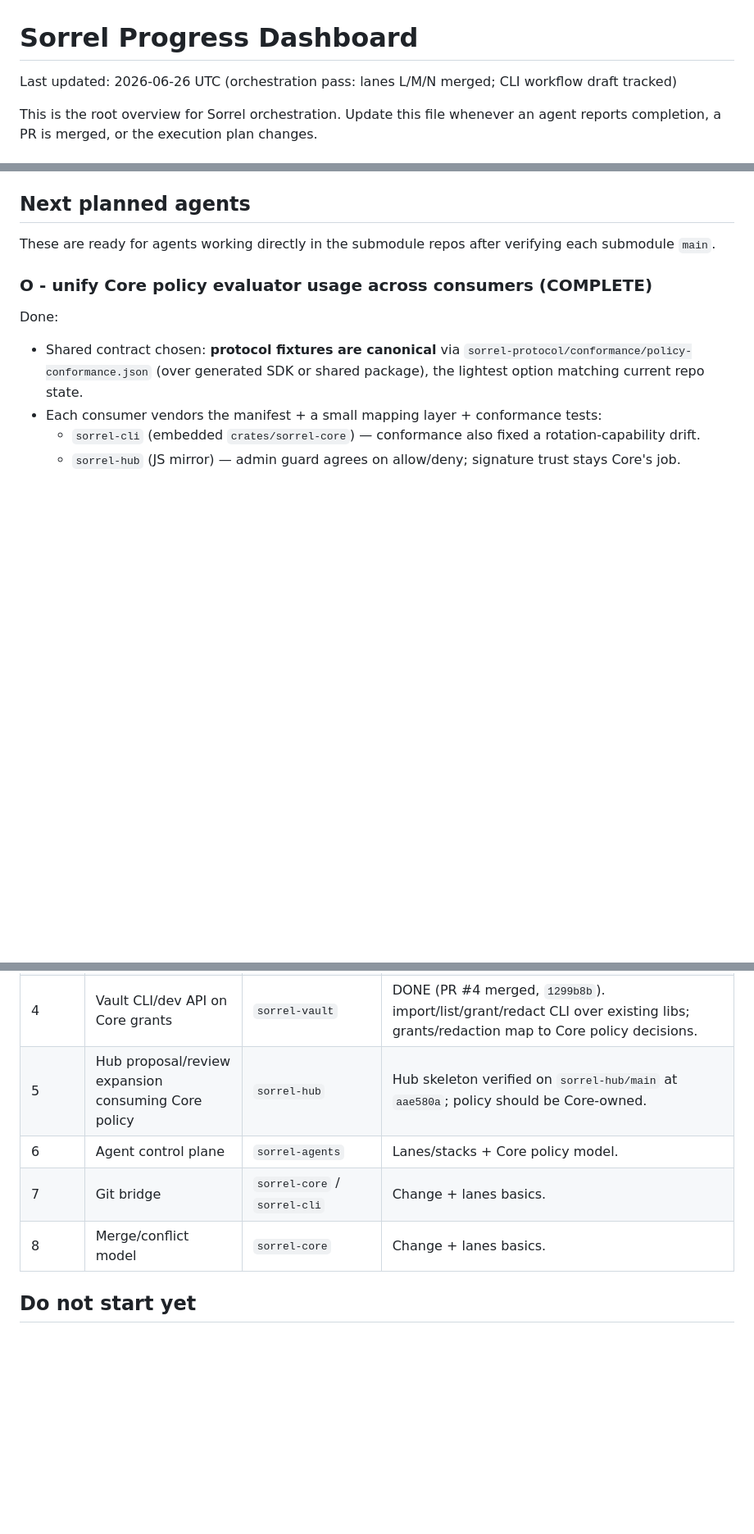
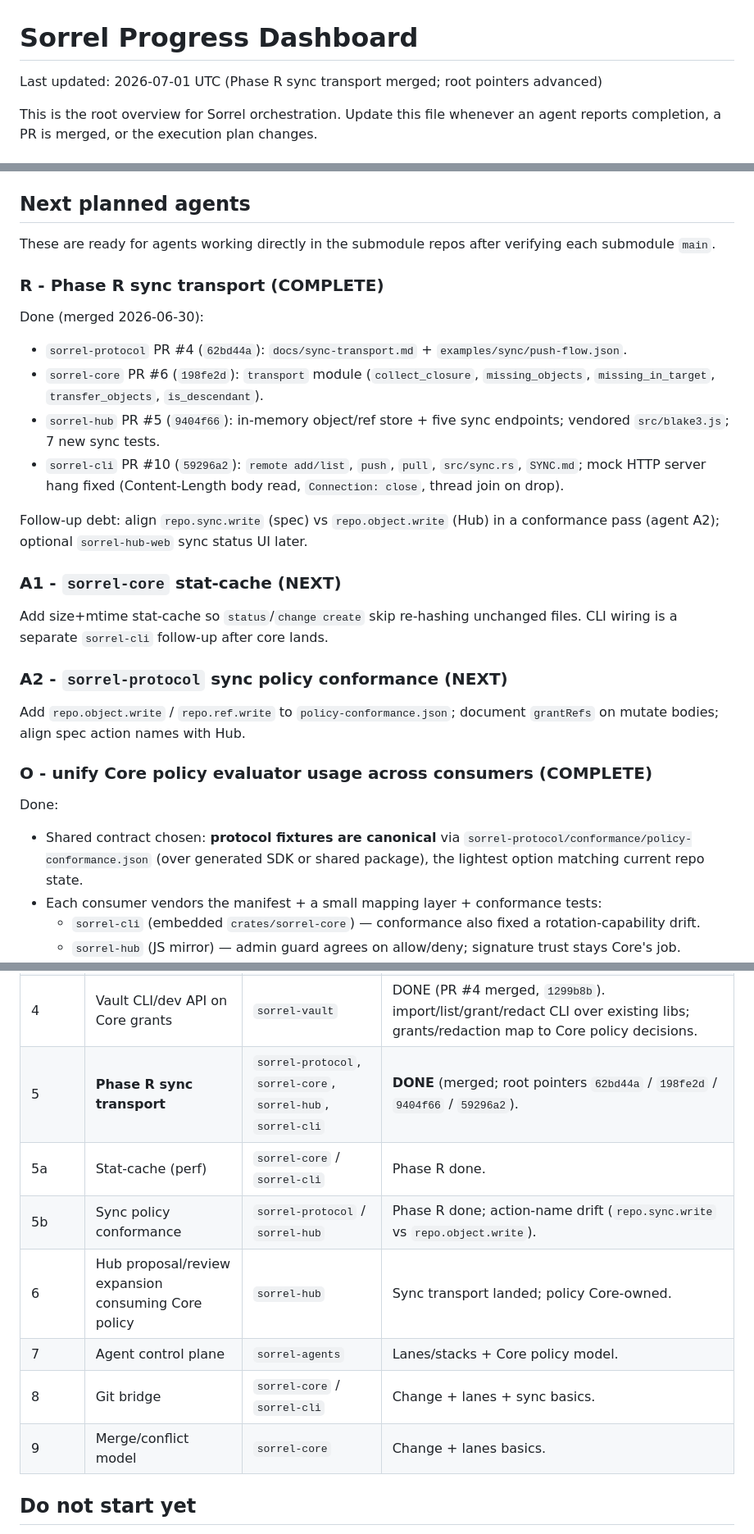
Before and after one commit to MGRAFF2006/sorrel, a Markdown page: SORREL_PROGRESS.md, 3 parts joined by grey strips. Shown at 82% size. Drawn GitHub-style; blank space fills up the shorter version.

Commit message:
Advance submodule pointers: Phase R sync transport complete.
Point protocol, core, hub, and cli at merged Phase R main commits and
update SORREL_PROGRESS.md with sync transport status and next agents.

```diff
--- a/SORREL_PROGRESS.md
+++ b/SORREL_PROGRESS.md
@@ -1,6 +1,6 @@
 # Sorrel Progress Dashboard
 
-Last updated: 2026-06-26 UTC (orchestration pass: lanes L/M/N merged; CLI workflow draft tracked)
+Last updated: 2026-07-01 UTC (Phase R sync transport merged; root pointers advanced)
 
 This is the root overview for Sorrel orchestration. Update this file whenever an agent reports completion, a PR is merged, or the execution plan changes.
 
@@ -71,6 +71,25 @@ When an active agent reports completion, verify and record:
 ## Next planned agents
 
 These are ready for agents working directly in the submodule repos after verifying each submodule `main`.
+
+### R - Phase R sync transport (COMPLETE)
+
+Done (merged 2026-06-30):
+
+- `sorrel-protocol` PR #4 (`62bd44a`): `docs/sync-transport.md` + `examples/sync/push-flow.json`.
+- `sorrel-core` PR #6 (`198fe2d`): `transport` module (`collect_closure`, `missing_objects`, `missing_in_target`, `transfer_objects`, `is_descendant`).
+- `sorrel-hub` PR #5 (`9404f66`): in-memory object/ref store + five sync endpoints; vendored `src/blake3.js`; 7 new sync tests.
+- `sorrel-cli` PR #10 (`59296a2`): `remote add/list`, `push`, `pull`, `src/sync.rs`, `SYNC.md`; mock HTTP server hang fixed (Content-Length body read, `Connection: close`, thread join on drop).
+
+Follow-up debt: align `repo.sync.write` (spec) vs `repo.object.write` (Hub) in a conformance pass (agent A2); optional `sorrel-hub-web` sync status UI later.
+
+### A1 - `sorrel-core` stat-cache (NEXT)
+
+Add size+mtime stat-cache so `status`/`change create` skip re-hashing unchanged files. CLI wiring is a separate `sorrel-cli` follow-up after core lands.
+
+### A2 - `sorrel-protocol` sync policy conformance (NEXT)
+
+Add `repo.object.write` / `repo.ref.write` to `policy-conformance.json`; document `grantRefs` on mutate bodies; align spec action names with Hub.
 
 ### O - unify Core policy evaluator usage across consumers (COMPLETE)
 
@@ -118,10 +137,13 @@ Done:
 | 2a | Automate conformance manifest sync | `sorrel-protocol` + consumers | DONE. Sidecar checksum/version + per-consumer drift-guard tests + export/sync helpers. A published shared package (npm/crate) could later replace vendoring entirely. |
 | 3 | Workflow file parser with policy inputs | `sorrel-runners` / `sorrel-cli` | DONE. `sorrel-runners` PR #5 (`307b018`) ships the parser; `sorrel-cli` PR #5 (`e04aaa6`) adds `workflow validate`/`workflow run`. Follow-up: dedupe the CLI's temporary `crates/sorrel-runners` mirror against the real crate. |
 | 4 | Vault CLI/dev API on Core grants | `sorrel-vault` | DONE (PR #4 merged, `1299b8b`). import/list/grant/redact CLI over existing libs; grants/redaction map to Core policy decisions. |
-| 5 | Hub proposal/review expansion consuming Core policy | `sorrel-hub` | Hub skeleton verified on `sorrel-hub/main` at `aae580a`; policy should be Core-owned. |
-| 6 | Agent control plane | `sorrel-agents` | Lanes/stacks + Core policy model. |
-| 7 | Git bridge | `sorrel-core` / `sorrel-cli` | Change + lanes basics. |
-| 8 | Merge/conflict model | `sorrel-core` | Change + lanes basics. |
+| 5 | **Phase R sync transport** | `sorrel-protocol`, `sorrel-core`, `sorrel-hub`, `sorrel-cli` | **DONE** (merged; root pointers `62bd44a` / `198fe2d` / `9404f66` / `59296a2`). |
+| 5a | Stat-cache (perf) | `sorrel-core` / `sorrel-cli` | Phase R done. |
+| 5b | Sync policy conformance | `sorrel-protocol` / `sorrel-hub` | Phase R done; action-name drift (`repo.sync.write` vs `repo.object.write`). |
+| 6 | Hub proposal/review expansion consuming Core policy | `sorrel-hub` | Sync transport landed; policy Core-owned. |
+| 7 | Agent control plane | `sorrel-agents` | Lanes/stacks + Core policy model. |
+| 8 | Git bridge | `sorrel-core` / `sorrel-cli` | Change + lanes + sync basics. |
+| 9 | Merge/conflict model | `sorrel-core` | Change + lanes basics. |
 
 ## Do not start yet
 
```
Also changed, not shown: other parts of SORREL_PROGRESS.md (+6 -5 lines).
